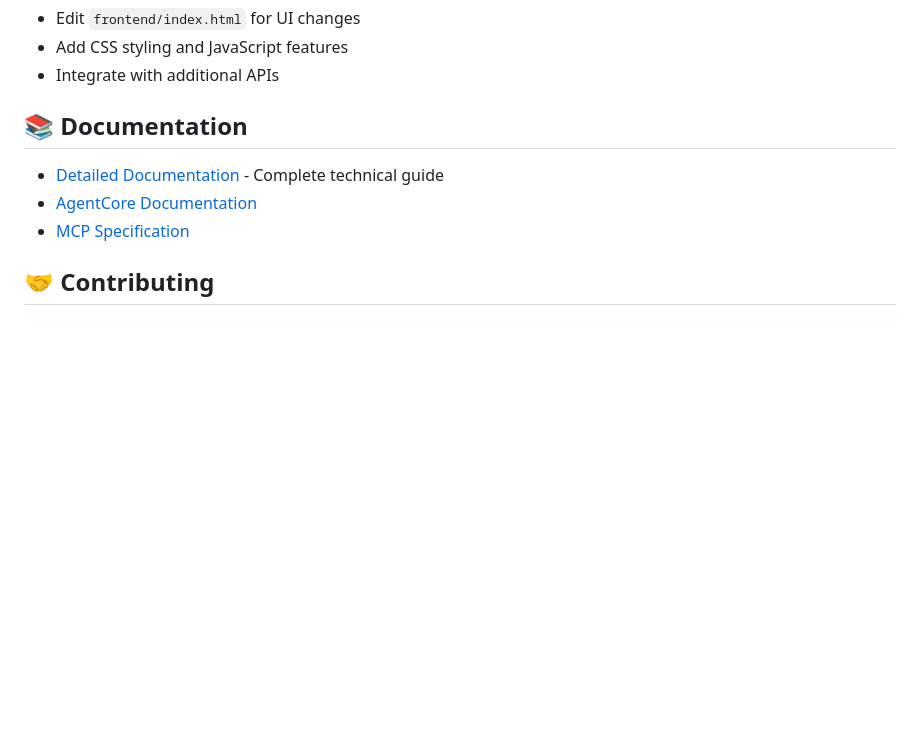
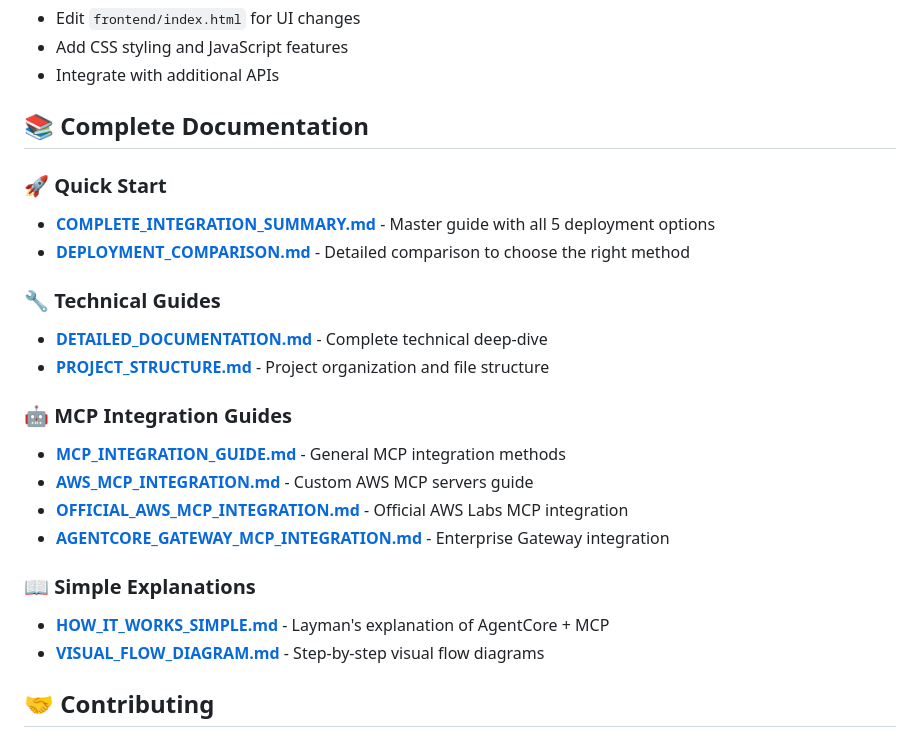
Before and after one commit to catchmeraman/agentcore, a Markdown page: README.md, the part around the change. Rendered like a GitHub page; blank space fills up the shorter version.

Commit message:
Update README with complete documentation index
📚 ENHANCED README:
- Added comprehensive documentation index
- Links to all 12 documentation files
- Organized by category (Quick Start, Technical, MCP, Simple)
- Easy navigation to specific guides
- Master reference for all available documentation

Now users can easily find:
🚀 Quick start guides and deployment comparisons
🔧 Technical implementation details
🤖 MCP integration methods (4 different approaches)
📖 Simple explanations for non-technical users

```diff
--- a/README.md
+++ b/README.md
@@ -260,11 +260,25 @@ strategies=[
 - Add CSS styling and JavaScript features
 - Integrate with additional APIs
 
-## 📚 Documentation
+## 📚 Complete Documentation
 
-- [Detailed Documentation](DETAILED_DOCUMENTATION.md) - Complete technical guide
-- [AgentCore Documentation](https://docs.aws.amazon.com/bedrock/latest/userguide/agentcore.html)
-- [MCP Specification](https://modelcontextprotocol.io/)
+### 🚀 Quick Start
+- **[COMPLETE_INTEGRATION_SUMMARY.md](COMPLETE_INTEGRATION_SUMMARY.md)** - Master guide with all 5 deployment options
+- **[DEPLOYMENT_COMPARISON.md](DEPLOYMENT_COMPARISON.md)** - Detailed comparison to choose the right method
+
+### 🔧 Technical Guides
+- **[DETAILED_DOCUMENTATION.md](DETAILED_DOCUMENTATION.md)** - Complete technical deep-dive
+- **[PROJECT_STRUCTURE.md](PROJECT_STRUCTURE.md)** - Project organization and file structure
+
+### 🤖 MCP Integration Guides
+- **[MCP_INTEGRATION_GUIDE.md](MCP_INTEGRATION_GUIDE.md)** - General MCP integration methods
+- **[AWS_MCP_INTEGRATION.md](AWS_MCP_INTEGRATION.md)** - Custom AWS MCP servers guide
+- **[OFFICIAL_AWS_MCP_INTEGRATION.md](OFFICIAL_AWS_MCP_INTEGRATION.md)** - Official AWS Labs MCP integration
+- **[AGENTCORE_GATEWAY_MCP_INTEGRATION.md](AGENTCORE_GATEWAY_MCP_INTEGRATION.md)** - Enterprise Gateway integration
+
+### 📖 Simple Explanations
+- **[HOW_IT_WORKS_SIMPLE.md](HOW_IT_WORKS_SIMPLE.md)** - Layman's explanation of AgentCore + MCP
+- **[VISUAL_FLOW_DIAGRAM.md](VISUAL_FLOW_DIAGRAM.md)** - Step-by-step visual flow diagrams
 
 ## 🤝 Contributing
 
```
